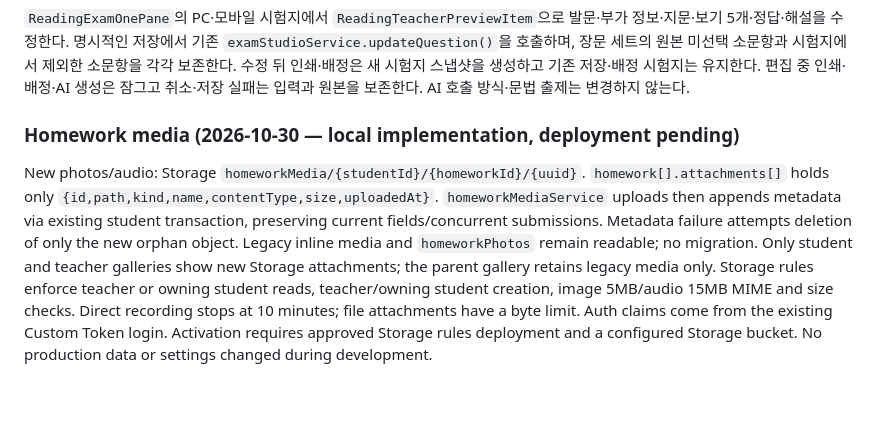
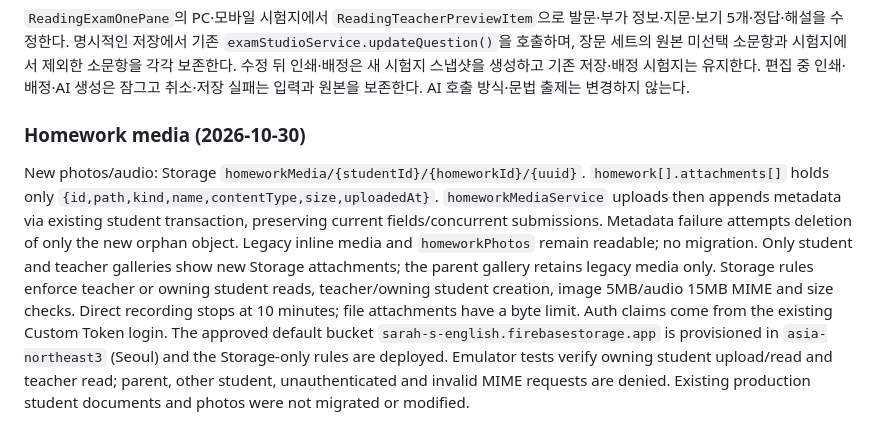
Before and after one commit to cancho99/sarah-s-english, a Markdown page: ARCHITECTURE.md, the part around the change. GitHub-like rendering; blank space fills up the shorter version.

Commit message:
Record approved Seoul Storage setup and rule verification

```diff
--- a/ARCHITECTURE.md
+++ b/ARCHITECTURE.md
@@ -1156,5 +1156,5 @@ AI가 대량으로 문제를 생성하면 fingerprint 중복 경고(§11.7/§12.
 
 `ReadingExamOnePane`의 PC·모바일 시험지에서 `ReadingTeacherPreviewItem`으로 발문·부가 정보·지문·보기 5개·정답·해설을 수정한다. 명시적인 저장에서 기존 `examStudioService.updateQuestion()`을 호출하며, 장문 세트의 원본 미선택 소문항과 시험지에서 제외한 소문항을 각각 보존한다. 수정 뒤 인쇄·배정은 새 시험지 스냅샷을 생성하고 기존 저장·배정 시험지는 유지한다. 편집 중 인쇄·배정·AI 생성은 잠그고 취소·저장 실패는 입력과 원본을 보존한다. AI 호출 방식·문법 출제는 변경하지 않는다.
 
-### Homework media (2026-10-30 — local implementation, deployment pending)
-New photos/audio: Storage `homeworkMedia/{studentId}/{homeworkId}/{uuid}`. `homework[].attachments[]` holds only `{id,path,kind,name,contentType,size,uploadedAt}`. `homeworkMediaService` uploads then appends metadata via existing student transaction, preserving current fields/concurrent submissions. Metadata failure attempts deletion of only the new orphan object. Legacy inline media and `homeworkPhotos` remain readable; no migration. Only student and teacher galleries show new Storage attachments; the parent gallery retains legacy media only. Storage rules enforce teacher or owning student reads, teacher/owning student creation, image 5MB/audio 15MB MIME and size checks. Direct recording stops at 10 minutes; file attachments have a byte limit. Auth claims come from the existing Custom Token login. Activation requires approved Storage rules deployment and a configured Storage bucket. No production data or settings changed during development.
+### Homework media (2026-10-30)
+New photos/audio: Storage `homeworkMedia/{studentId}/{homeworkId}/{uuid}`. `homework[].attachments[]` holds only `{id,path,kind,name,contentType,size,uploadedAt}`. `homeworkMediaService` uploads then appends metadata via existing student transaction, preserving current fields/concurrent submissions. Metadata failure attempts deletion of only the new orphan object. Legacy inline media and `homeworkPhotos` remain readable; no migration. Only student and teacher galleries show new Storage attachments; the parent gallery retains legacy media only. Storage rules enforce teacher or owning student reads, teacher/owning student creation, image 5MB/audio 15MB MIME and size checks. Direct recording stops at 10 minutes; file attachments have a byte limit. Auth claims come from the existing Custom Token login. The approved default bucket `sarah-s-english.firebasestorage.app` is provisioned in `asia-northeast3` (Seoul) and the Storage-only rules are deployed. Emulator tests verify owning student upload/read and teacher read; parent, other student, unauthenticated and invalid MIME requests are denied. Existing production student documents and photos were not migrated or modified.
```
